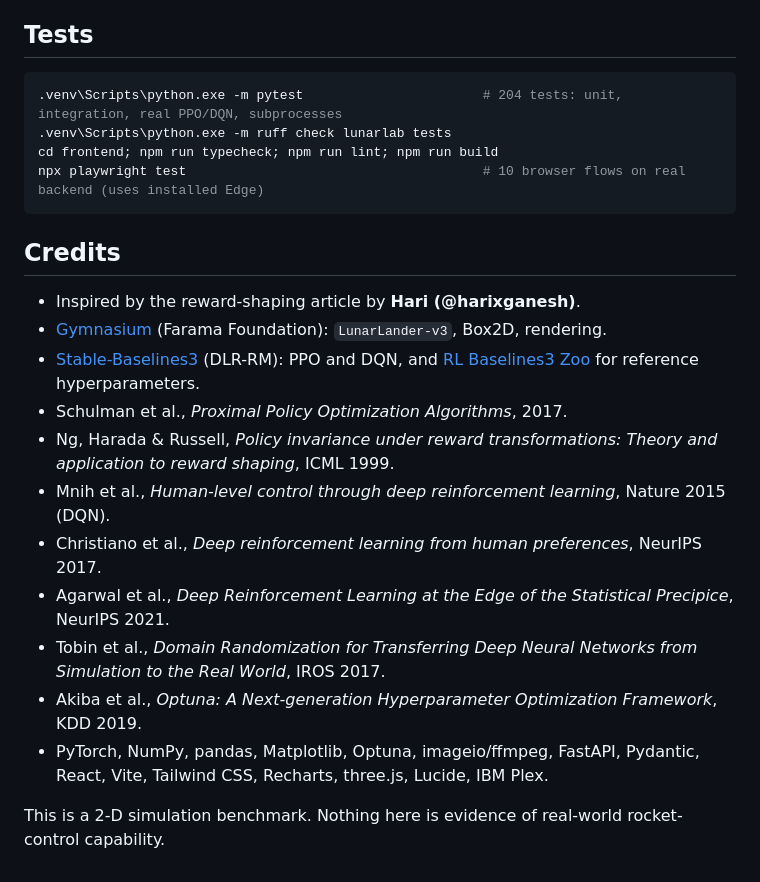
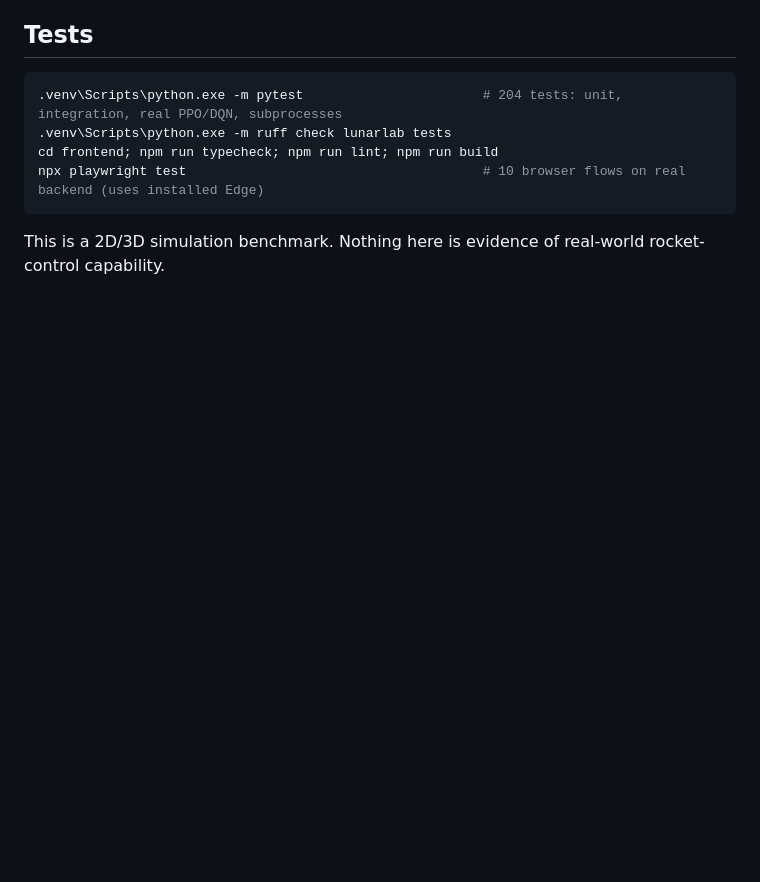
Before and after one commit to SHAYAN-ABRAR/lunarlab, a Markdown page: README.md, the part around the change. Drawn GitHub-style; blank space fills up the shorter version.

Commit message:
Update README to  clarify simulation
Removed credits section and updated simulation description.

````diff
--- a/README.md
+++ b/README.md
@@ -252,22 +252,5 @@ cd frontend; npm run typecheck; npm run lint; npm run build
 npx playwright test                                      # 10 browser flows on real backend (uses installed Edge)
 ```
 
-## Credits
 
-- Inspired by the reward-shaping article by **Hari (@harixganesh)**.
-- [Gymnasium](https://gymnasium.farama.org/) (Farama Foundation): `LunarLander-v3`, Box2D, rendering.
-- [Stable-Baselines3](https://stable-baselines3.readthedocs.io/) (DLR-RM): PPO and DQN, and
-  [RL Baselines3 Zoo](https://github.com/DLR-RM/rl-baselines3-zoo) for reference hyperparameters.
-- Schulman et al., *Proximal Policy Optimization Algorithms*, 2017.
-- Ng, Harada & Russell, *Policy invariance under reward transformations: Theory and application to reward
-  shaping*, ICML 1999.
-- Mnih et al., *Human-level control through deep reinforcement learning*, Nature 2015 (DQN).
-- Christiano et al., *Deep reinforcement learning from human preferences*, NeurIPS 2017.
-- Agarwal et al., *Deep Reinforcement Learning at the Edge of the Statistical Precipice*, NeurIPS 2021.
-- Tobin et al., *Domain Randomization for Transferring Deep Neural Networks from Simulation to the Real
-  World*, IROS 2017.
-- Akiba et al., *Optuna: A Next-generation Hyperparameter Optimization Framework*, KDD 2019.
-- PyTorch, NumPy, pandas, Matplotlib, Optuna, imageio/ffmpeg, FastAPI, Pydantic, React, Vite, Tailwind CSS,
-  Recharts, three.js, Lucide, IBM Plex.
-
-This is a 2-D simulation benchmark. Nothing here is evidence of real-world rocket-control capability.
+This is a 2D/3D simulation benchmark. Nothing here is evidence of real-world rocket-control capability.
````
